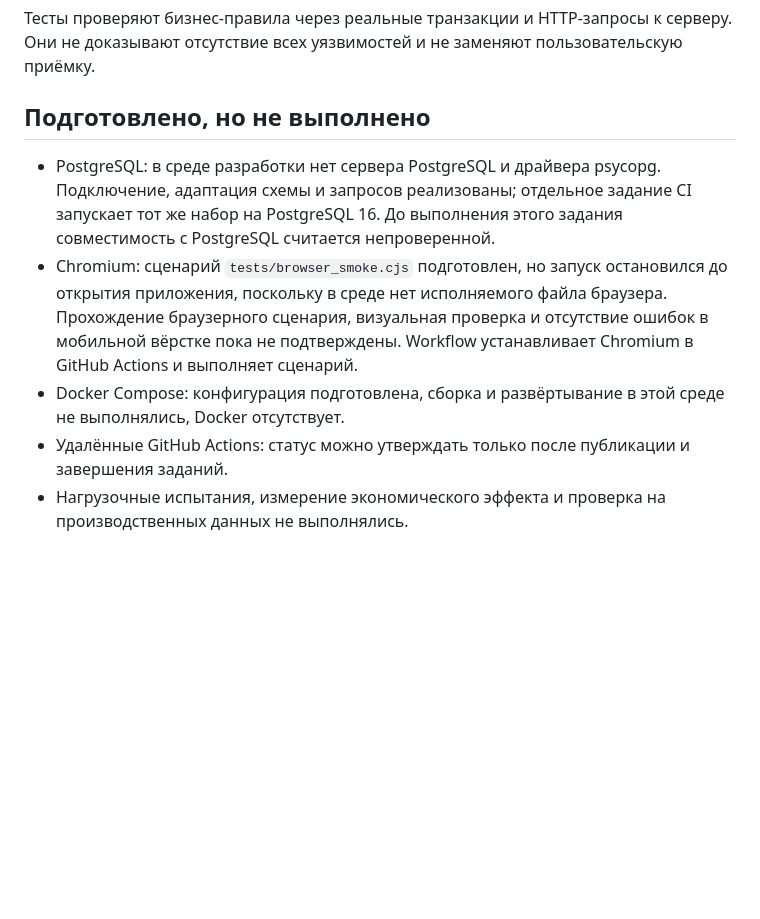
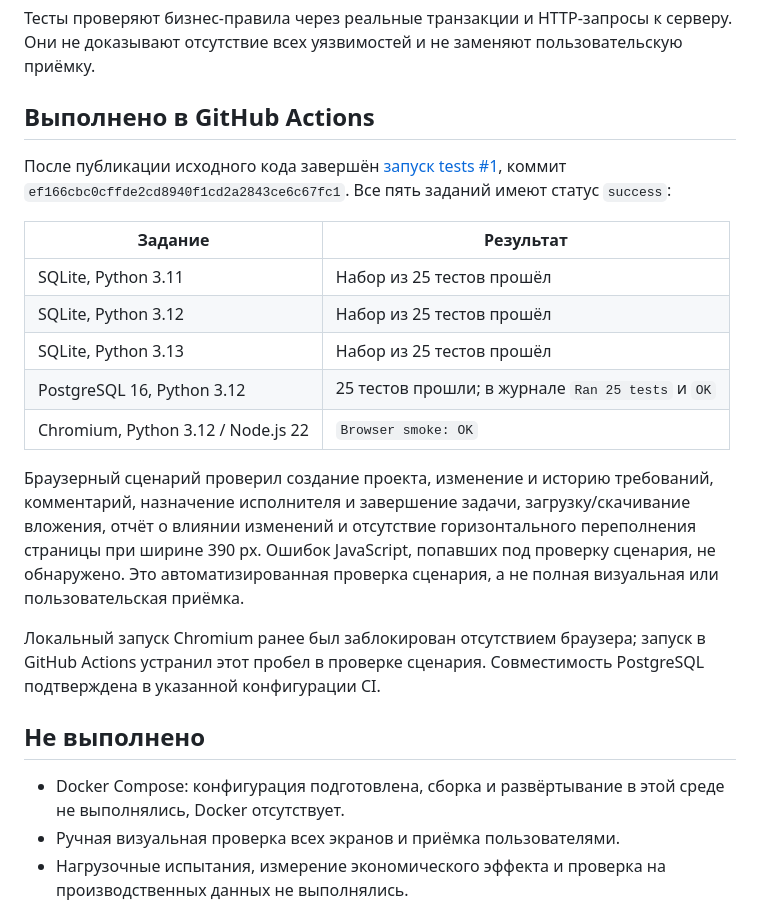
Before and after one commit to mln2k/hydroflow, a Markdown page: docs/testing.md, the part around the change. GitHub-like rendering; blank space fills up the shorter version.

```diff
--- a/docs/testing.md
+++ b/docs/testing.md
@@ -12,12 +12,26 @@
 
 Тесты проверяют бизнес-правила через реальные транзакции и HTTP-запросы к серверу. Они не доказывают отсутствие всех уязвимостей и не заменяют пользовательскую приёмку.
 
-## Подготовлено, но не выполнено
+## Выполнено в GitHub Actions
 
-- PostgreSQL: в среде разработки нет сервера PostgreSQL и драйвера psycopg. Подключение, адаптация схемы и запросов реализованы; отдельное задание CI запускает тот же набор на PostgreSQL 16. До выполнения этого задания совместимость с PostgreSQL считается непроверенной.
-- Chromium: сценарий `tests/browser_smoke.cjs` подготовлен, но запуск остановился до открытия приложения, поскольку в среде нет исполняемого файла браузера. Прохождение браузерного сценария, визуальная проверка и отсутствие ошибок в мобильной вёрстке пока не подтверждены. Workflow устанавливает Chromium в GitHub Actions и выполняет сценарий.
+После публикации исходного кода завершён [запуск tests #1](https://github.com/mln2k/hydroflow/actions/runs/40357317673), коммит `ef166cbc0cffde2cd8940f1cd2a2843ce6c67fc1`. Все пять заданий имеют статус `success`:
+
+| Задание | Результат |
+| --- | --- |
+| SQLite, Python 3.11 | Набор из 25 тестов прошёл |
+| SQLite, Python 3.12 | Набор из 25 тестов прошёл |
+| SQLite, Python 3.13 | Набор из 25 тестов прошёл |
+| PostgreSQL 16, Python 3.12 | 25 тестов прошли; в журнале `Ran 25 tests` и `OK` |
+| Chromium, Python 3.12 / Node.js 22 | `Browser smoke: OK` |
+
+Браузерный сценарий проверил создание проекта, изменение и историю требований, комментарий, назначение исполнителя и завершение задачи, загрузку/скачивание вложения, отчёт о влиянии изменений и отсутствие горизонтального переполнения страницы при ширине 390 px. Ошибок JavaScript, попавших под проверку сценария, не обнаружено. Это автоматизированная проверка сценария, а не полная визуальная или пользовательская приёмка.
+
+Локальный запуск Chromium ранее был заблокирован отсутствием браузера; запуск в GitHub Actions устранил этот пробел в проверке сценария. Совместимость PostgreSQL подтверждена в указанной конфигурации CI.
+
+## Не выполнено
+
 - Docker Compose: конфигурация подготовлена, сборка и развёртывание в этой среде не выполнялись, Docker отсутствует.
-- Удалённые GitHub Actions: статус можно утверждать только после публикации и завершения заданий.
+- Ручная визуальная проверка всех экранов и приёмка пользователями.
 - Нагрузочные испытания, измерение экономического эффекта и проверка на производственных данных не выполнялись.
 
 ## Ручная приёмка
```
Also changed, not shown: README.md (+1 -1 lines).
